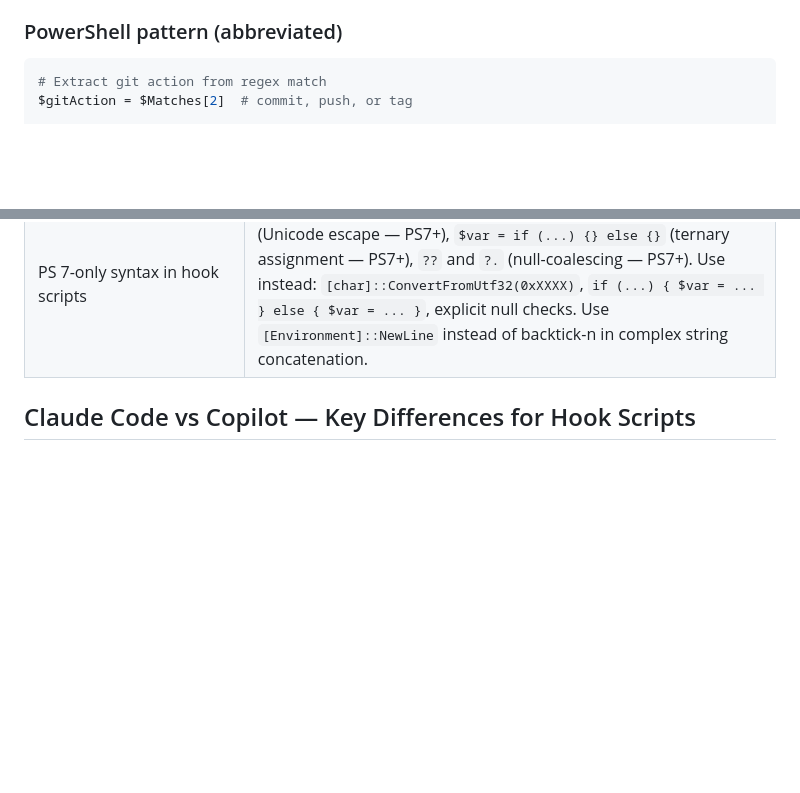
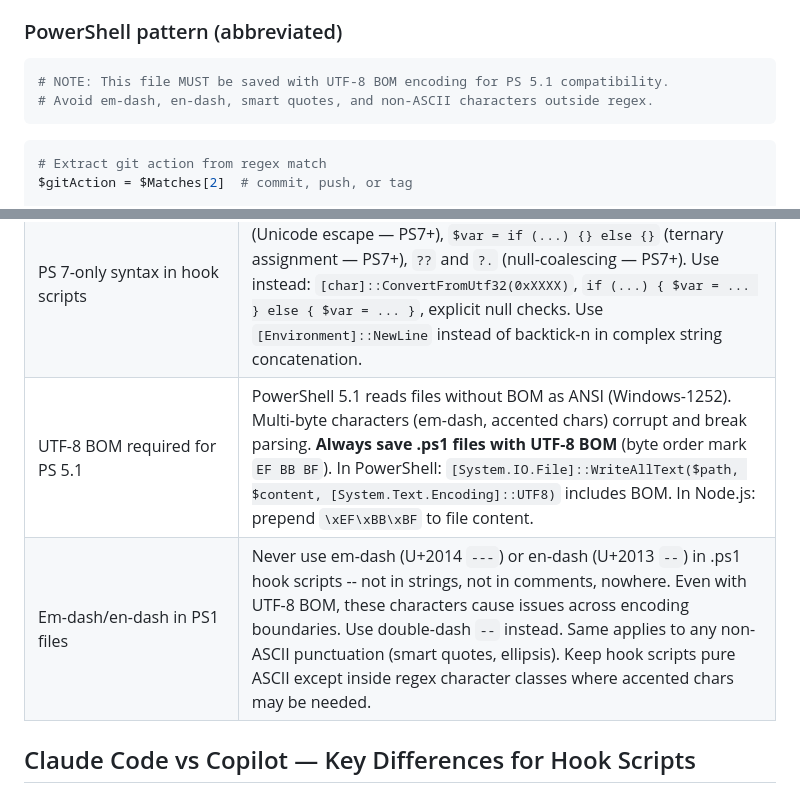
Before and after one commit to AllanSantos-DV/skill-kit, a Markdown page: skills/hooks-creator/SKILL.md, 2 parts joined by grey strips. Drawn GitHub-style; blank space fills up the shorter version.

Commit message:
fix: add UTF-8 BOM and em-dash rules to hooks-creator skill

````diff
--- a/skills/hooks-creator/SKILL.md
+++ b/skills/hooks-creator/SKILL.md
@@ -361,6 +361,12 @@ Example: git guard with conventional commit validation:
 ### PowerShell pattern (abbreviated)
 
 ```powershell
+# NOTE: This file MUST be saved with UTF-8 BOM encoding for PS 5.1 compatibility.
+# Avoid em-dash, en-dash, smart quotes, and non-ASCII characters outside regex.
+```
+
+
+```powershell
 # Extract git action from regex match
 $gitAction = $Matches[2]  # commit, push, or tag
 
@@ -416,6 +422,8 @@ Hook scripts run with **the user's permissions**. A malicious hook in a cloned r
 | Stop hook `decision`/`reason` only inside `hookSpecificOutput` for custom agents | VS Code treats custom agent Stop hooks as SubagentStop — needs `decision`/`reason` at **top-level**. Always output at both levels for safety |
 | Claude hooks bleeding into VS Code Copilot sessions | `chat.useClaudeHooks: true` in VS Code imports ALL hooks from `~/.claude/settings.json` as global hooks — they fire for every agent, ignoring agent scoping. If hooks are already in agent frontmatter, set `chat.useClaudeHooks: false` to avoid duplication and unscoped blocking. **Tell the user** to check this setting if they report hooks firing from unexpected agents. |
 | PS 7-only syntax in hook scripts | Windows ships with PS 5.1 (Windows PowerShell). Avoid: `` `u{XXXX} `` (Unicode escape — PS7+), `$var = if (...) {} else {}` (ternary assignment — PS7+), `??` and `?.` (null-coalescing — PS7+). Use instead: `[char]::ConvertFromUtf32(0xXXXX)`, `if (...) { $var = ... } else { $var = ... }`, explicit null checks. Use `[Environment]::NewLine` instead of backtick-n in complex string concatenation. |
+| UTF-8 BOM required for PS 5.1 | PowerShell 5.1 reads files without BOM as ANSI (Windows-1252). Multi-byte characters (em-dash, accented chars) corrupt and break parsing. **Always save .ps1 files with UTF-8 BOM** (byte order mark `EF BB BF`). In PowerShell: `[System.IO.File]::WriteAllText($path, $content, [System.Text.Encoding]::UTF8)` includes BOM. In Node.js: prepend `\xEF\xBB\xBF` to file content. |
+| Em-dash/en-dash in PS1 files | Never use em-dash (U+2014 `---`) or en-dash (U+2013 `--`) in .ps1 hook scripts -- not in strings, not in comments, nowhere. Even with UTF-8 BOM, these characters cause issues across encoding boundaries. Use double-dash `--` instead. Same applies to any non-ASCII punctuation (smart quotes, ellipsis). Keep hook scripts pure ASCII except inside regex character classes where accented chars may be needed. |
 
 ## Claude Code vs Copilot — Key Differences for Hook Scripts
 
````
Also changed, not shown: CHANGELOG.md (+3 -0 lines).
